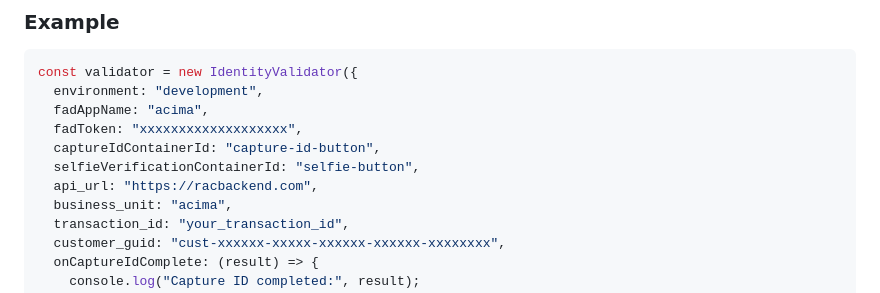
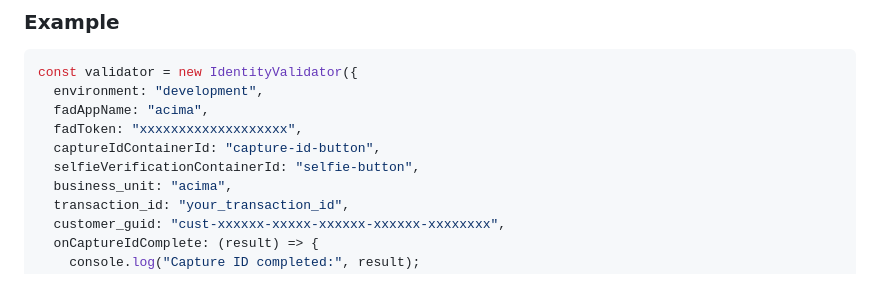
Before and after one commit to enriquepalaciosv/fad-sdk-poc, a Markdown page: README.md, the part around the change. Rendered like a GitHub page.

```diff
--- a/README.md
+++ b/README.md
@@ -54,7 +54,6 @@ const validator = new IdentityValidator({
   fadToken: "xxxxxxxxxxxxxxxxxxx",
   captureIdContainerId: "capture-id-button",
   selfieVerificationContainerId: "selfie-button",
-  api_url: "https://racbackend.com",
   business_unit: "acima",
   transaction_id: "your_transaction_id",
   customer_guid: "cust-xxxxxx-xxxxx-xxxxxx-xxxxxx-xxxxxxxx",
```
